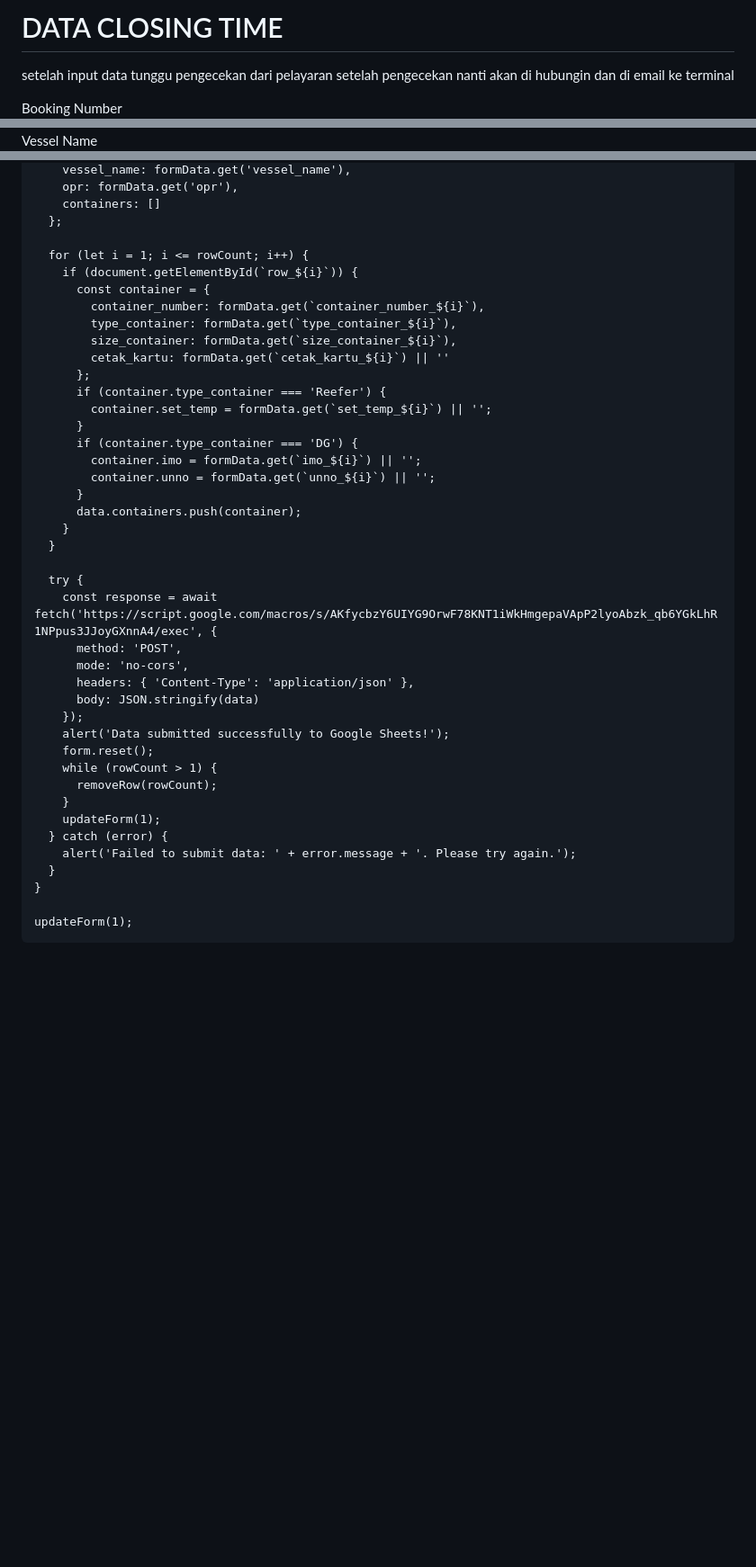
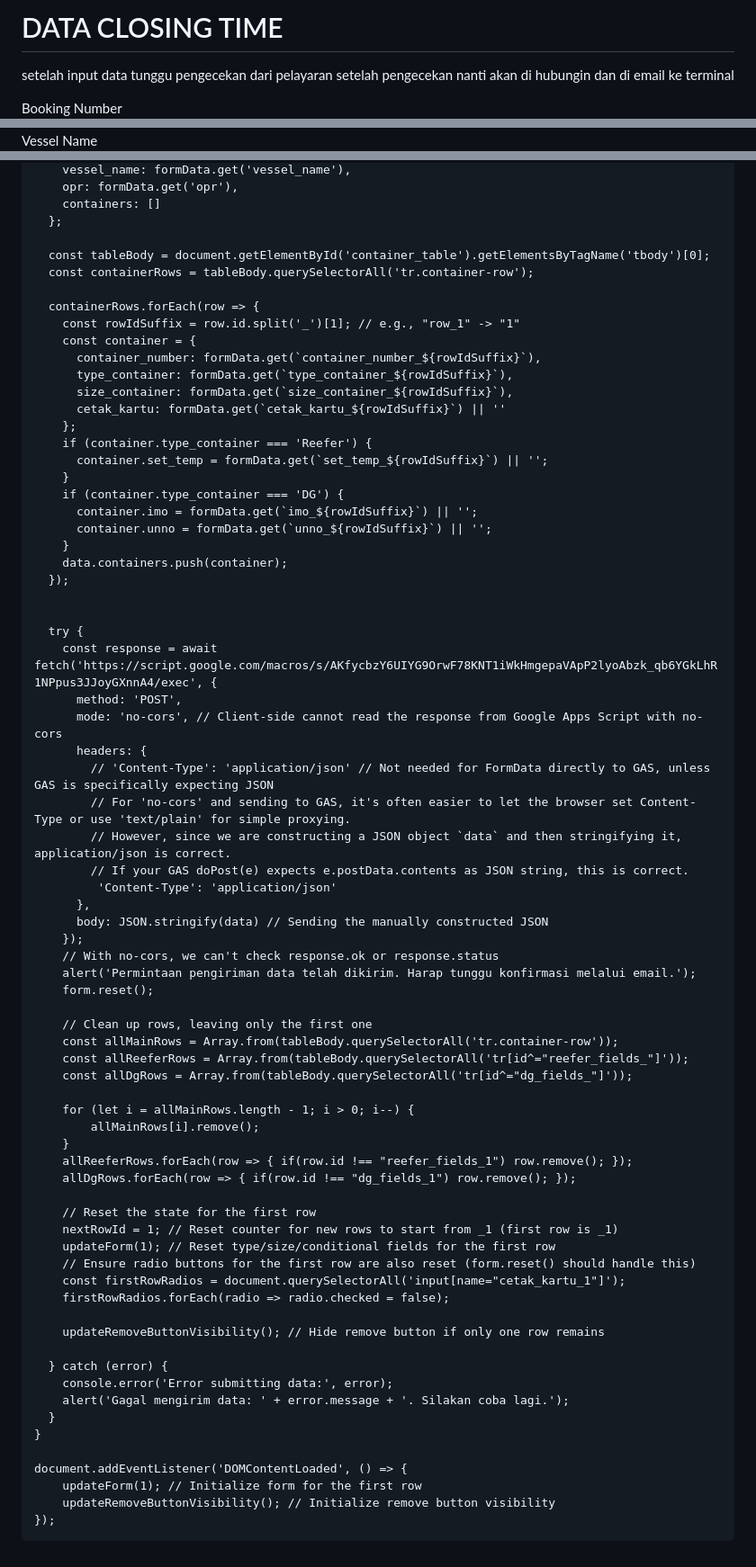
Before and after one commit to rclpriok22/Data-Closing, a Markdown page: README.md, 3 parts joined by grey strips. Shown: that part at 90% size. Drawn GitHub-style; blank space fills up the shorter version.

```diff
--- a/README.md
+++ b/README.md
@@ -6,14 +6,15 @@
   <title>DATA CLOSING TIME</title>
   <script src="https://cdn.tailwindcss.com"></script>
   <style>
-    .hidden { display: none; }
+    .hidden { display: none !important; } /* Added !important for robustness */
+    .sr-only { position: absolute; width: 1px; height: 1px; padding: 0; margin: -1px; overflow: hidden; clip: rect(0, 0, 0, 0); white-space: nowrap; border-width: 0; }
     .row-enter { animation: fadeIn 0.3s ease-in; }
     @keyframes fadeIn { from { opacity: 0; transform: translateY(-10px); } to { opacity: 1; transform: translateY(0); } }
     .radio-group label { cursor: pointer; touch-action: manipulation; }
     .radio-group input:checked + span { background-color: #3b82f6; color: white; }
     input, select, button { min-height: 44px; }
     @media (max-width: 640px) {
-      .container-table { display: block; overflow-x: auto; }
+      .container-table-wrapper { display: block; overflow-x: auto; } /* Renamed for clarity */
       .container-row { display: flex; flex-direction: column; gap: 8px; padding: 8px 0; }
       .container-cell { width: 100%; padding: 4px; }
       th, td { font-size: 12px; padding: 4px; white-space: nowrap; }
@@ -35,7 +36,7 @@
       <div class="bg-white p-4 sm:p-6 rounded-lg shadow-md mb-6">
         <div class="grid grid-cols-1 sm:grid-cols-2 gap-4">
           <div>
-            <label class="block text-sm font-medium text-gray-700">Booking Number</label>
-            <input type="text" name="booking_number" class="mt-1 block w-full p-3 border border-gray-300 rounded-md focus:ring-2 focus:ring-blue-500" autocomplete="off" required>
+            <label for="booking_number_field" class="block text-sm font-medium text-gray-700">Booking Number</label>
+            <input type="text" id="booking_number_field" name="booking_number" class="mt-1 block w-full p-3 border border-gray-300 rounded-md focus:ring-2 focus:ring-blue-500" autocomplete="off" required>
           </div>
           <div>
@@ -44,6 +45,6 @@
           </div>
           <div>
-            <label class="block text-sm font-medium text-gray-700">Vessel Name</label>
-            <input type="text" name="vessel_name" class="mt-1 block w-full p-3 border border-gray-300 rounded-md focus:ring-2 focus:ring-blue-500" autocomplete="off" required>
+            <label for="vessel_name_field" class="block text-sm font-medium text-gray-700">Vessel Name</label>
+            <input type="text" id="vessel_name_field" name="vessel_name" class="mt-1 block w-full p-3 border border-gray-300 rounded-md focus:ring-2 focus:ring-blue-500" autocomplete="off" required>
           </div>
           <div>
@@ -262,44 +303,75 @@
         containers: []
       };
 
-      for (let i = 1; i <= rowCount; i++) {
-        if (document.getElementById(`row_${i}`)) {
-          const container = {
-            container_number: formData.get(`container_number_${i}`),
-            type_container: formData.get(`type_container_${i}`),
-            size_container: formData.get(`size_container_${i}`),
-            cetak_kartu: formData.get(`cetak_kartu_${i}`) || ''
-          };
-          if (container.type_container === 'Reefer') {
-            container.set_temp = formData.get(`set_temp_${i}`) || '';
-          }
-          if (container.type_container === 'DG') {
-            container.imo = formData.get(`imo_${i}`) || '';
-            container.unno = formData.get(`unno_${i}`) || '';
-          }
-          data.containers.push(container);
+      const tableBody = document.getElementById('container_table').getElementsByTagName('tbody')[0];
+      const containerRows = tableBody.querySelectorAll('tr.container-row');
+
+      containerRows.forEach(row => {
+        const rowIdSuffix = row.id.split('_')[1]; // e.g., "row_1" -> "1"
+        const container = {
+          container_number: formData.get(`container_number_${rowIdSuffix}`),
+          type_container: formData.get(`type_container_${rowIdSuffix}`),
+          size_container: formData.get(`size_container_${rowIdSuffix}`),
+          cetak_kartu: formData.get(`cetak_kartu_${rowIdSuffix}`) || ''
+        };
+        if (container.type_container === 'Reefer') {
+          container.set_temp = formData.get(`set_temp_${rowIdSuffix}`) || '';
         }
-      }
+        if (container.type_container === 'DG') {
+          container.imo = formData.get(`imo_${rowIdSuffix}`) || '';
+          container.unno = formData.get(`unno_${rowIdSuffix}`) || '';
+        }
+        data.containers.push(container);
+      });
+
 
       try {
         const response = await fetch('https://script.google.com/macros/s/AKfycbzY6UIYG9OrwF78KNT1iWkHmgepaVApP2lyoAbzk_qb6YGkLhR1NPpus3JJoyGXnnA4/exec', {
           method: 'POST',
-          mode: 'no-cors',
-          headers: { 'Content-Type': 'application/json' },
-          body: JSON.stringify(data)
+          mode: 'no-cors', // Client-side cannot read the response from Google Apps Script with no-cors
+          headers: {
+            // 'Content-Type': 'application/json' // Not needed for FormData directly to GAS, unless GAS is specifically expecting JSON
+            // For 'no-cors' and sending to GAS, it's often easier to let the browser set Content-Type or use 'text/plain' for simple proxying.
+            // However, since we are constructing a JSON object `data` and then stringifying it, application/json is correct.
+            // If your GAS doPost(e) expects e.postData.contents as JSON string, this is correct.
+             'Content-Type': 'application/json'
+          },
+          body: JSON.stringify(data) // Sending the manually constructed JSON
         });
-        alert('Data submitted successfully to Google Sheets!');
+        // With no-cors, we can't check response.ok or response.status
+        alert('Permintaan pengiriman data telah dikirim. Harap tunggu konfirmasi melalui email.');
         form.reset();
-        while (rowCount > 1) {
-          removeRow(rowCount);
+
+        // Clean up rows, leaving only the first one
+        const allMainRows = Array.from(tableBody.querySelectorAll('tr.container-row'));
+        const allReeferRows = Array.from(tableBody.querySelectorAll('tr[id^="reefer_fields_"]'));
+        const allDgRows = Array.from(tableBody.querySelectorAll('tr[id^="dg_fields_"]'));
+
+        for (let i = allMainRows.length - 1; i > 0; i--) {
+            allMainRows[i].remove();
         }
-        updateForm(1);
+        allReeferRows.forEach(row => { if(row.id !== "reefer_fields_1") row.remove(); });
+        allDgRows.forEach(row => { if(row.id !== "dg_fields_1") row.remove(); });
+
+        // Reset the state for the first row
+        nextRowId = 1; // Reset counter for new rows to start from _1 (first row is _1)
+        updateForm(1); // Reset type/size/conditional fields for the first row
+        // Ensure radio buttons for the first row are also reset (form.reset() should handle this)
+        const firstRowRadios = document.querySelectorAll('input[name="cetak_kartu_1"]');
+        firstRowRadios.forEach(radio => radio.checked = false);
+
+        updateRemoveButtonVisibility(); // Hide remove button if only one row remains
+
       } catch (error) {
-        alert('Failed to submit data: ' + error.message + '. Please try again.');
+        console.error('Error submitting data:', error);
+        alert('Gagal mengirim data: ' + error.message + '. Silakan coba lagi.');
       }
     }
 
-    updateForm(1);
+    document.addEventListener('DOMContentLoaded', () => {
+        updateForm(1); // Initialize form for the first row
+        updateRemoveButtonVisibility(); // Initialize remove button visibility
+    });
   </script>
 </body>
 </html>
```
Also changed, not shown: other parts of README.md (+108 -68 lines).
